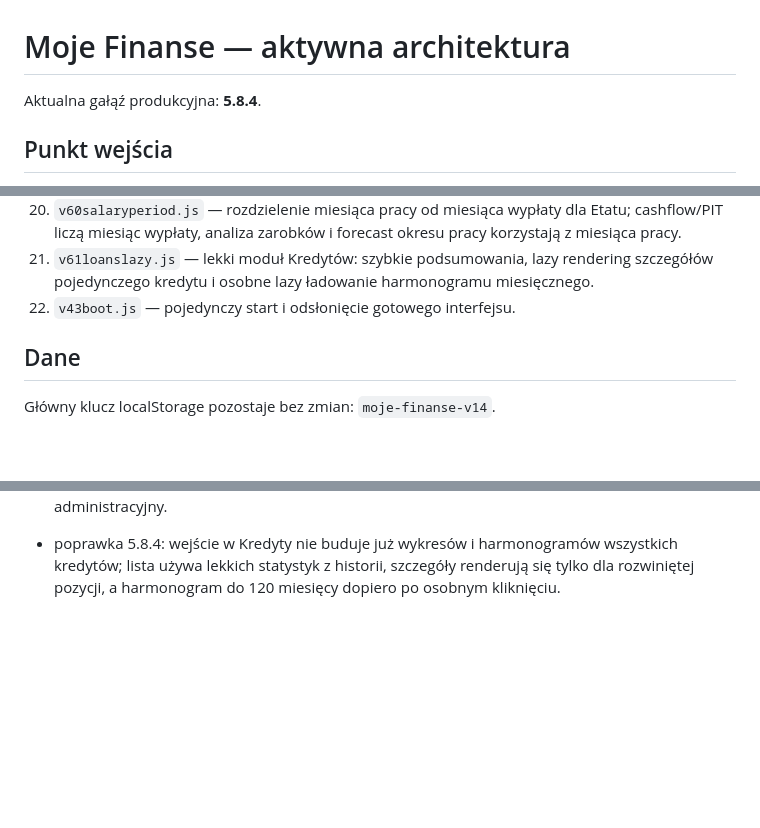
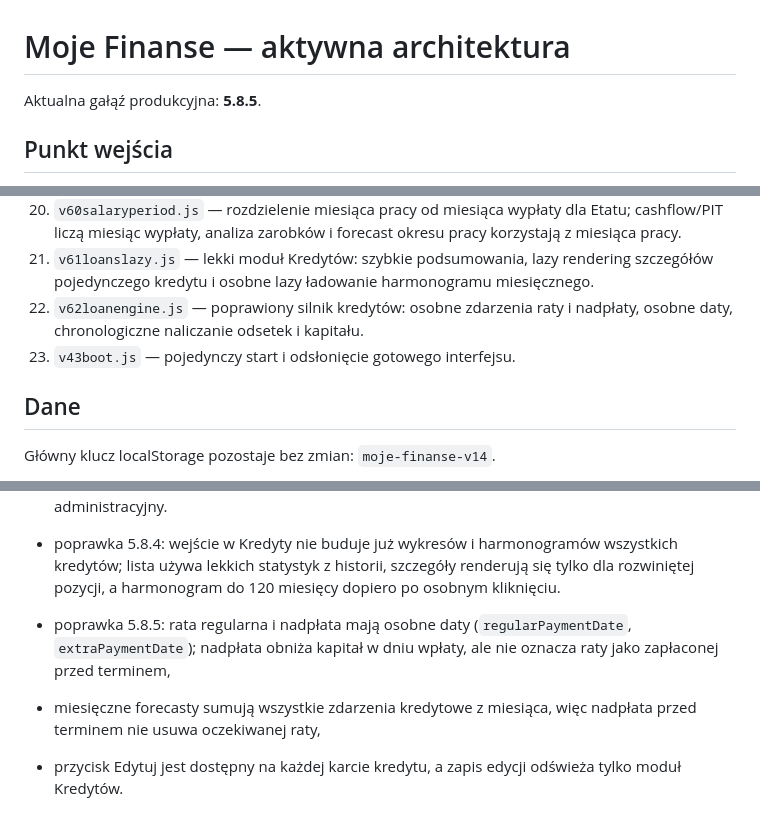
Before and after one commit to v69hgryjhm-tech/moje-finanse, a Markdown page: ARCHITECTURE.md, 3 parts joined by grey strips. GitHub-like rendering; blank space fills up the shorter version.

Commit message:
Opisz osobne zdarzenia rat i nadpłat 5.8.5

```diff
--- a/ARCHITECTURE.md
+++ b/ARCHITECTURE.md
@@ -1,6 +1,6 @@
 # Moje Finanse — aktywna architektura
 
-Aktualna gałąź produkcyjna: **5.8.4**.
+Aktualna gałąź produkcyjna: **5.8.5**.
 
 ## Punkt wejścia
 - `fresh-260.html` — bezpieczny redirect z cache-busterem
@@ -30,7 +30,8 @@ Aktualna gałąź produkcyjna: **5.8.4**.
 19. `v59kernel.js` — centralny kernel 5.8: jeden router `show()`, jeden aktywny `render()`, renderowanie wyłącznie bieżącego widoku i fallback starego pełnego renderu tylko na żądanie.
 20. `v60salaryperiod.js` — rozdzielenie miesiąca pracy od miesiąca wypłaty dla Etatu; cashflow/PIT liczą miesiąc wypłaty, analiza zarobków i forecast okresu pracy korzystają z miesiąca pracy.
 21. `v61loanslazy.js` — lekki moduł Kredytów: szybkie podsumowania, lazy rendering szczegółów pojedynczego kredytu i osobne lazy ładowanie harmonogramu miesięcznego.
-22. `v43boot.js` — pojedynczy start i odsłonięcie gotowego interfejsu.
+22. `v62loanengine.js` — poprawiony silnik kredytów: osobne zdarzenia raty i nadpłaty, osobne daty, chronologiczne naliczanie odsetek i kapitału.
+23. `v43boot.js` — pojedynczy start i odsłonięcie gotowego interfejsu.
 
 ## Dane
 Główny klucz localStorage pozostaje bez zmian: `moje-finanse-v14`.
@@ -90,3 +91,7 @@ Nie zmieniać tego klucza bez jawnej migracji danych. Centrum finansowe zapisuje
 - poprawka 5.8.3: przebudowano widok Budżet i wydatki na kompaktową listę pozycji z czytelną hierarchią nazwa/kategoria/typ/termin/kwota; usunięto wygląd przypominający surowy formularz administracyjny.
 
 - poprawka 5.8.4: wejście w Kredyty nie buduje już wykresów i harmonogramów wszystkich kredytów; lista używa lekkich statystyk z historii, szczegóły renderują się tylko dla rozwiniętej pozycji, a harmonogram do 120 miesięcy dopiero po osobnym kliknięciu.
+
+- poprawka 5.8.5: rata regularna i nadpłata mają osobne daty (`regularPaymentDate`, `extraPaymentDate`); nadpłata obniża kapitał w dniu wpłaty, ale nie oznacza raty jako zapłaconej przed terminem,
+- miesięczne forecasty sumują wszystkie zdarzenia kredytowe z miesiąca, więc nadpłata przed terminem nie usuwa oczekiwanej raty,
+- przycisk Edytuj jest dostępny na każdej karcie kredytu, a zapis edycji odświeża tylko moduł Kredytów.
```
